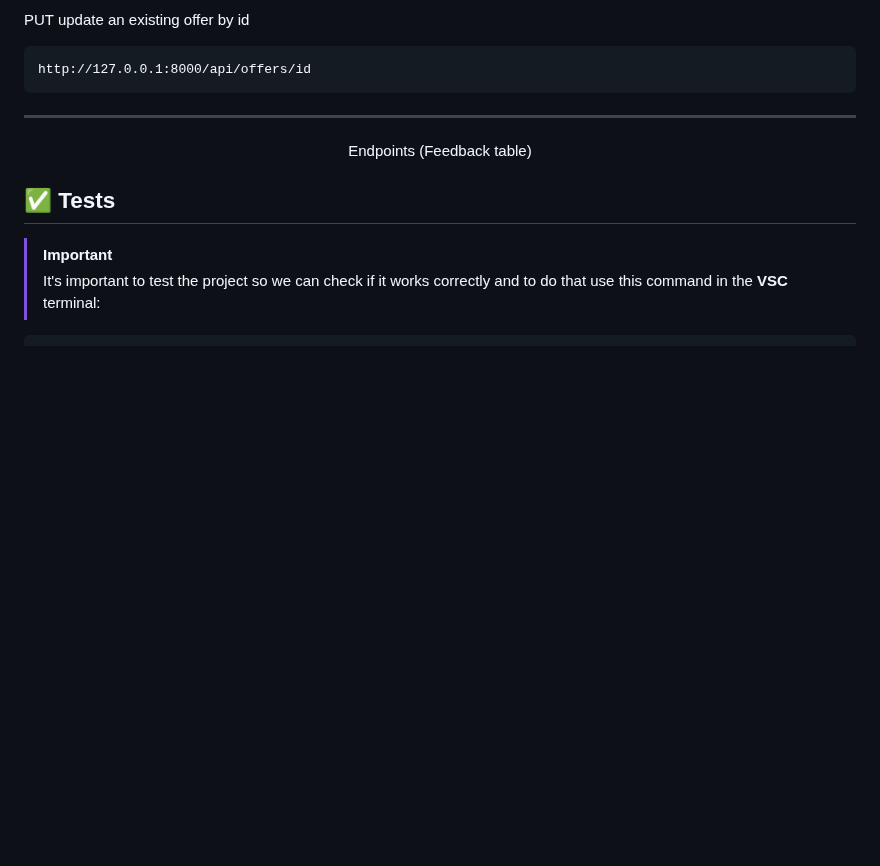
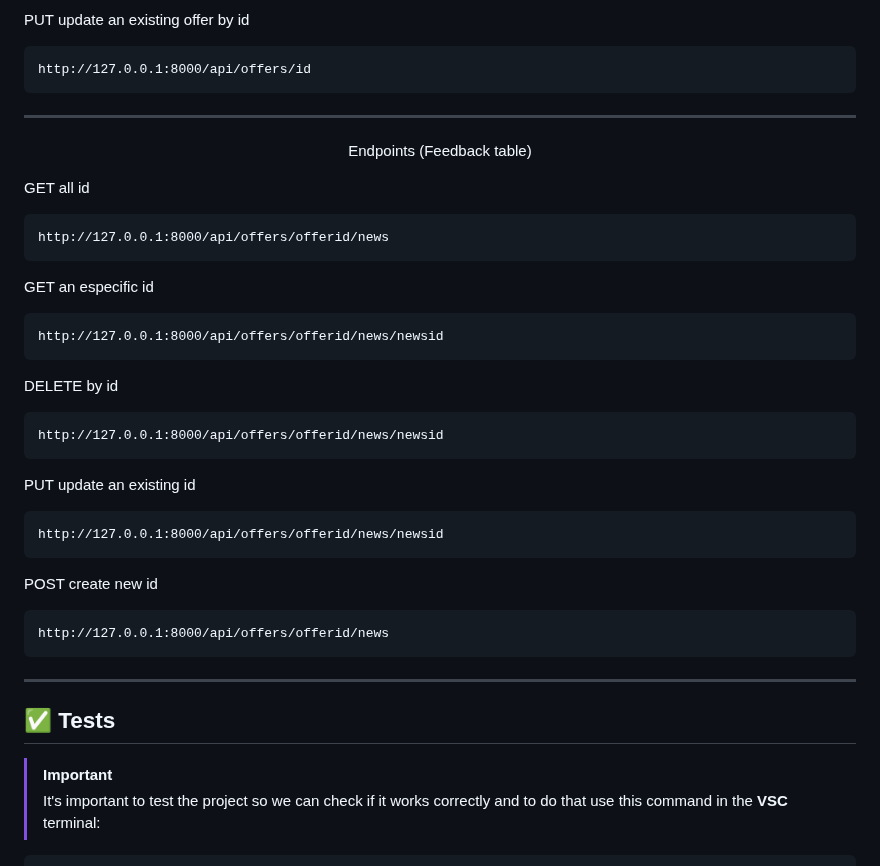
Before and after one commit to talenaa/jobSearchApp, a Markdown page: README.md, the part around the change. GitHub-like rendering; blank space fills up the shorter version.

Commit message:
feat: added the feedback endpoints

````diff
--- a/README.md
+++ b/README.md
@@ -150,6 +150,32 @@ http://127.0.0.1:8000/api/offers/id
 
 <p align="center">Endpoints (Feedback table)</p>
 
+GET all id
+```
+http://127.0.0.1:8000/api/offers/offerid/news
+```
+
+GET an especific id
+```
+http://127.0.0.1:8000/api/offers/offerid/news/newsid
+```
+
+DELETE by id
+```
+http://127.0.0.1:8000/api/offers/offerid/news/newsid
+```
+
+PUT update an existing id
+```
+http://127.0.0.1:8000/api/offers/offerid/news/newsid
+```
+
+POST create new id
+```
+http://127.0.0.1:8000/api/offers/offerid/news
+```
+***
+
 ## :white_check_mark: Tests
 
 > [!IMPORTANT]
````
